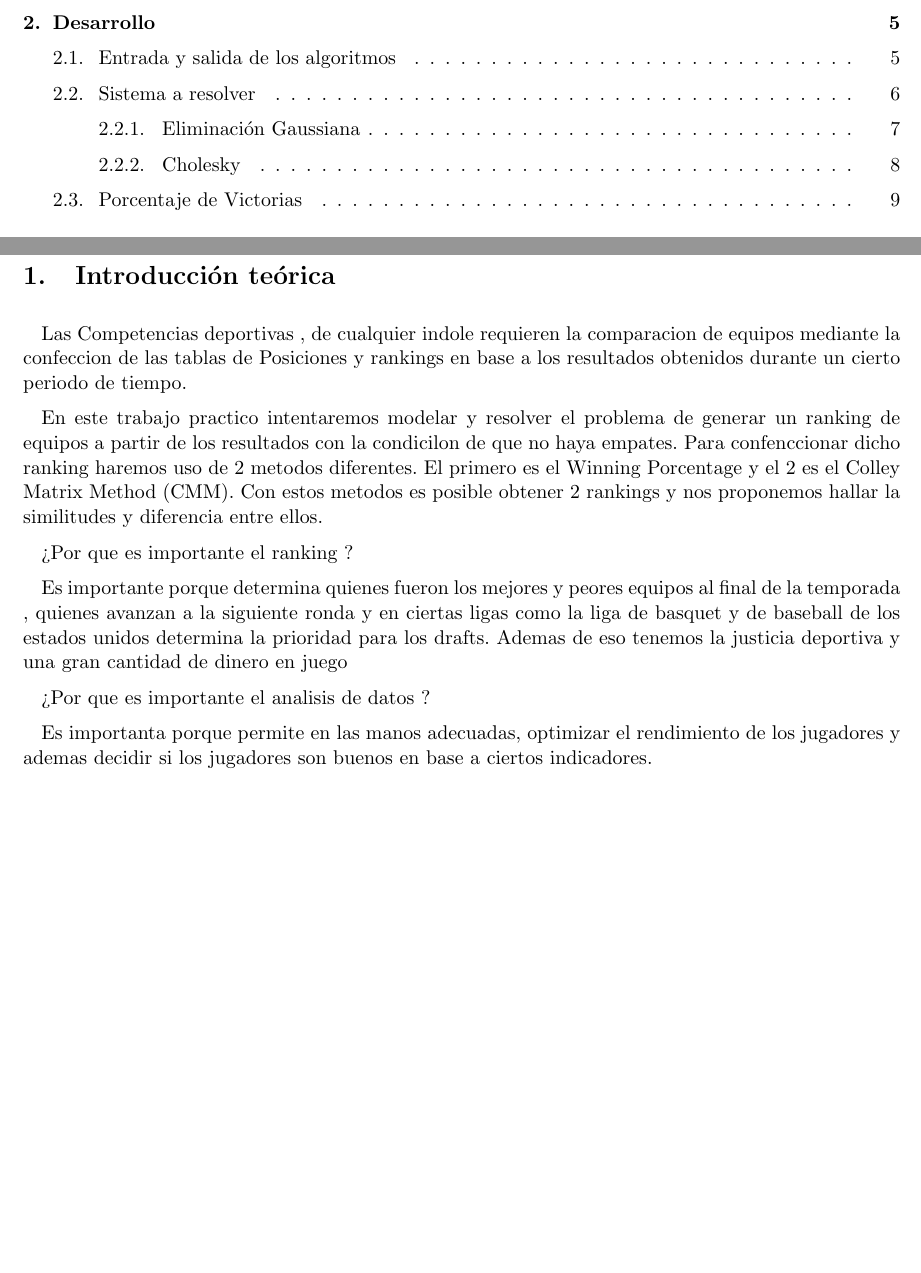
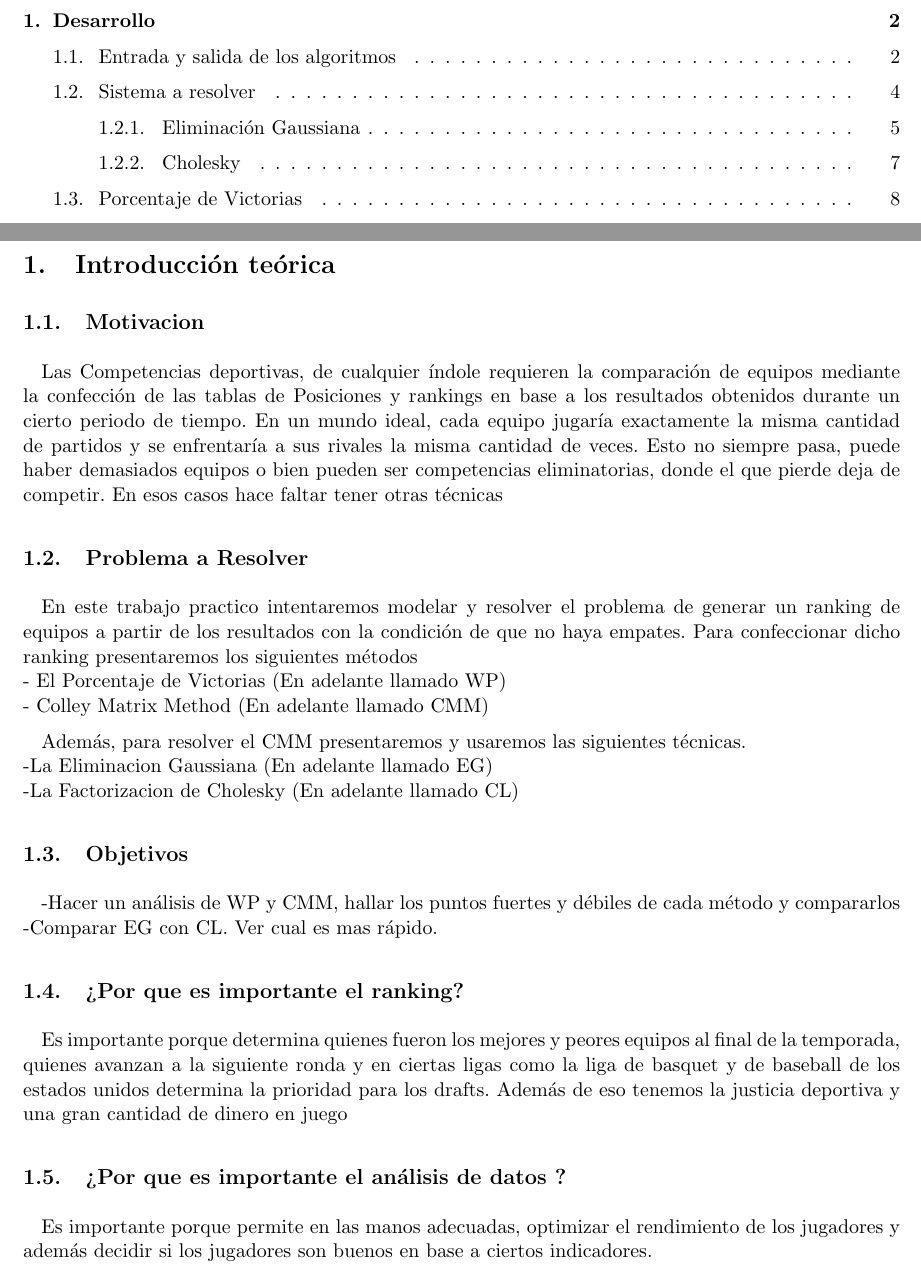
Before and after one commit to ricardogcolombo/mt2, a LaTeX document (tp1/informe/main.tex, which reads tp1/informe/introduccion.tex): two parts of pages 2 and 4 of 50 before the commit and two parts of pages 2 and 3 of 49 after it, joined at a grey line, cut so that both start at the same text, the shorter picture padded with empty space. The pictures show the PDF file tp1/informe/main.pdf that the author committed with the source.

Commit message:
Se mejora la intrdoccion y se sube el pdf compilado

```diff
--- a/tp1/informe/introduccion.tex
+++ b/tp1/informe/introduccion.tex
@@ -1,30 +1,47 @@
-Las Competencias deportivas , de cualquier indole requieren la comparacion de equipos
-mediante la confeccion de las tablas de Posiciones y rankings en base a los resultados obtenidos
+\subsection{Motivacion}
+
+Las Competencias deportivas, de cualquier \'\i{ndole} requieren la comparación de equipos
+mediante la confección de las tablas de Posiciones y rankings en base a los resultados obtenidos
 durante un cierto periodo de tiempo.
+En un mundo ideal, cada equipo jugar\'\i{a} exactamente la misma cantidad de partidos y se enfrentar\'\i{a} a sus rivales
+la misma cantidad de veces. Esto no siempre pasa, puede haber demasiados equipos o bien pueden ser competencias
+eliminatorias, donde el que pierde deja de competir. En esos casos hace faltar tener otras técnicas
+
+\newline
+\subsection{Problema a Resolver}
+En este trabajo practico intentaremos modelar y
+resolver el problema de generar un ranking de equipos a partir de los
+resultados con la condición de que no haya empates.
+Para confeccionar dicho ranking presentaremos los siguientes métodos
+\newline
+- El Porcentaje de Victorias (En adelante llamado WP)
+\newline
+- Colley Matrix Method (En adelante llamado CMM)
 
 
-En este trabajo practico intentaremos modelar y
-resolver el problema de generar un ranking de equipos a partir de los
-resultados con la condicilon de que no haya empates.
-Para confenccionar dicho ranking haremos uso de 2 metodos diferentes.
-El primero es el Winning Porcentage y el 2 es el Colley Matrix Method (CMM).
-Con estos metodos es posible obtener 2 rankings y nos proponemos hallar
-la similitudes y diferencia entre ellos.
+Además, para resolver el CMM presentaremos y usaremos las siguientes técnicas.\\
+-La Eliminacion Gaussiana (En adelante llamado EG)\\
+-La Factorizacion de Cholesky (En adelante llamado CL)
 
-¿Por que es importante el ranking ?
 
+\subsection{Objetivos}
+-Hacer un análisis de WP y CMM, hallar los puntos fuertes y débiles de cada método y compararlos
+-Comparar EG con CL. Ver cual es mas rápido.
+
+\\
+\subsection{¿Por que es importante el ranking?}
+\\
 Es importante porque determina quienes fueron los mejores y peores equipos al final
-de la temporada , quienes avanzan a la siguiente ronda y en ciertas
+de la temporada, quienes avanzan a la siguiente ronda y en ciertas
 ligas como la liga de basquet y de baseball de los estados unidos
 determina la prioridad para los drafts.
-Ademas de eso tenemos la justicia deportiva y una gran cantidad de dinero en juego
+Además de eso tenemos la justicia deportiva y una gran cantidad de dinero en juego
 
-¿Por que es importante el analisis de datos ?
+\subsection{¿Por que es importante el análisis de datos ?}
 
-Es importanta porque permite en las manos adecuadas, optimizar el
-rendimiento de los jugadores y ademas decidir si los jugadores son buenos en base a ciertos
+Es importante porque permite en las manos adecuadas, optimizar el
+rendimiento de los jugadores y además decidir si los jugadores son buenos en base a ciertos
 indicadores.
-
 
 
 %En este trabajo practico intentaremos modelar y resolver el problema de generar un ranking de equipos a partir de los resultados entre ellos con la condicion de que no haya empates entre ellos.
```
Also changed, not shown: tp1/informe/main.pdf.
